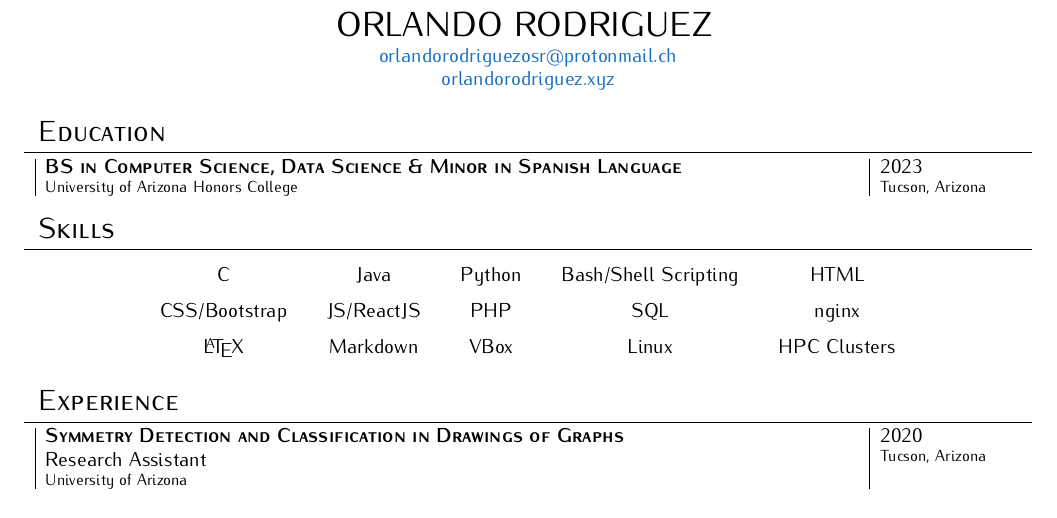
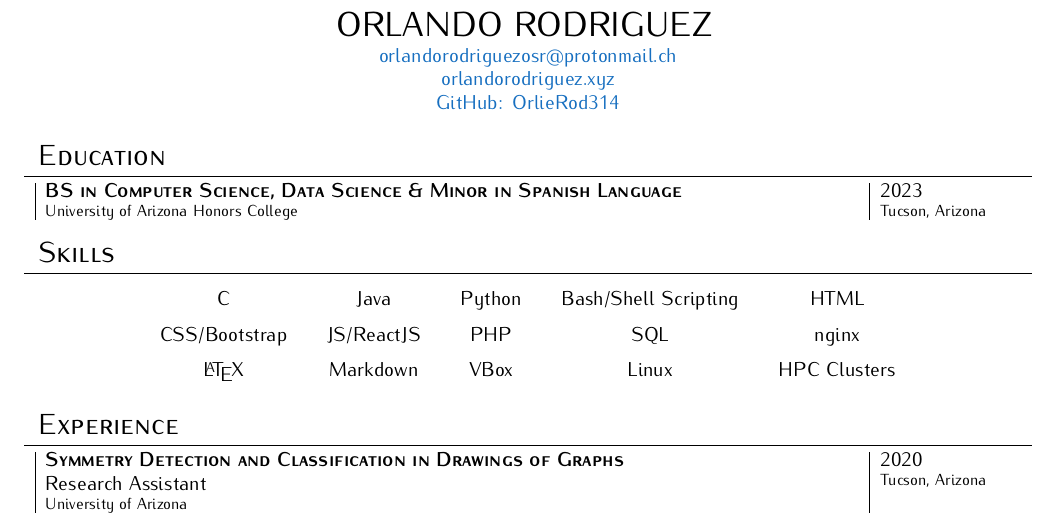
Before and after one commit to OrlieRod314/orlandorodriguezxyz, a LaTeX CV (resume/docs/resume.tex): part of the page, cut so that both start at the same text. Compiled offline with pdfLaTeX.

Commit message:
updated resume

```diff
--- a/resume/docs/resume.tex
+++ b/resume/docs/resume.tex
@@ -40,6 +40,7 @@
 \newcommand{\town}{Tucson, Arizona}
 \newcommand{\contact}{\href{mailto:orlandorodriguezosr@protonmail.ch}{orlandorodriguezosr@protonmail.ch}}
 \newcommand{\site}{\href{https://www.orlandorodriguez.xyz}{orlandorodriguez.xyz}}
+\newcommand{\git}{\href{https://www.github.com/OrlieRod314}{GitHub: OrlieRod314}}
 \newcommand{\dpsite}{\href{https://www.dimensionalplates.com}{dimensionalplates.com}}
 \newcommand{\wcfsite}{\href{https://www.uawildcatfencing.com}{uawildcatfencing.com}}
 
@@ -75,7 +76,7 @@
 \theauthor}
 \vspace{.1em}
 
-\contact\\\site
+\contact\\\site\\\git
 
 \end{center}
 }
```
Also changed, not shown: resume/docs/resume.pdf.
